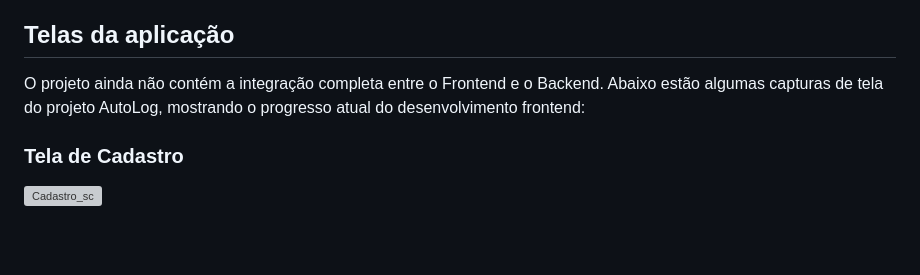
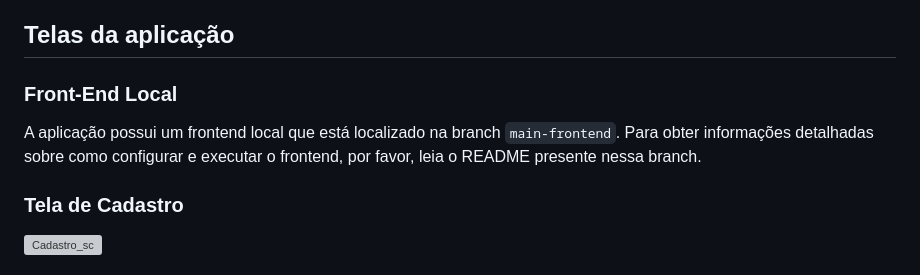
Before and after one commit to renebttg/AutoLog, a Markdown page: README.md, the part around the change. Drawn GitHub-style; blank space fills up the shorter version; grey boxes are pictures that could not be loaded.

```diff
--- a/README.md
+++ b/README.md
@@ -28,7 +28,10 @@ A API utiliza JWT (JSON Web Tokens) para autenticação e autorização. As conf
 
 ## Telas da aplicação
 
-O projeto ainda não contém a integração completa entre o Frontend e o Backend. Abaixo estão algumas capturas de tela do projeto AutoLog, mostrando o progresso atual do desenvolvimento frontend:
+### Front-End Local
+A aplicação possui um frontend local que está localizado na branch `main-frontend`. Para obter informações detalhadas sobre como configurar e executar o frontend, por favor, leia o README presente nessa branch.
+
+
 
 ### Tela de Cadastro
 ![Cadastro_sc](https://github.com/renebttg/AutoLog/assets/114888521/74bc666b-7ecf-4807-996d-47359f4a8519)
```
